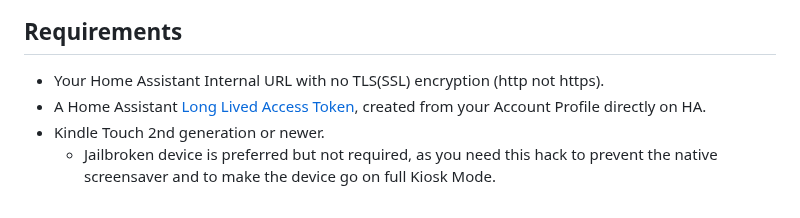
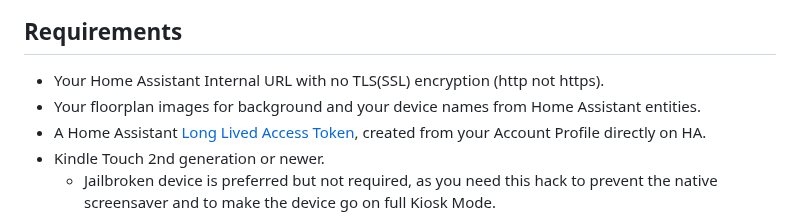
Before and after one commit to viny182/KFloorP, a Markdown page: README.md, the part around the change. GitHub-like rendering.

```diff
--- a/README.md
+++ b/README.md
@@ -30,6 +30,7 @@ It focus on depending on anything else besides Home Assistant to fetch the data,
 ## Requirements
 
 * Your Home Assistant Internal URL with no TLS(SSL) encryption (http not https).
+* Your floorplan images for background and your device names from Home Assistant entities.
 * A Home Assistant [Long Lived Access Token](https://www.home-assistant.io/docs/authentication/), created from your Account Profile directly on HA.
 * Kindle Touch 2nd generation or newer.
     * Jailbroken device is preferred but not required, as you need this hack to prevent the native screensaver and to make the device go on full Kiosk Mode.
```
